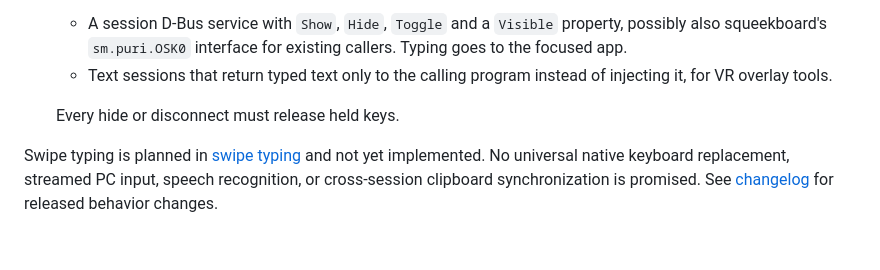
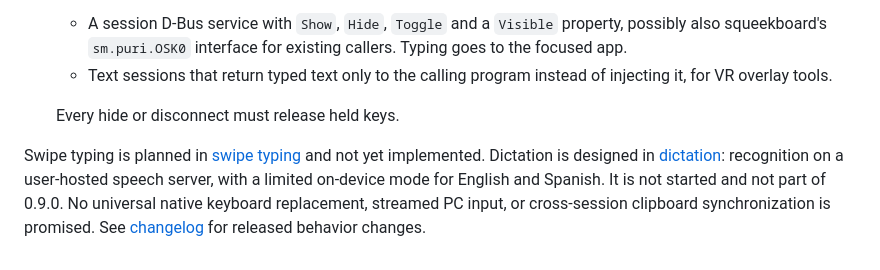
Before and after one commit to TaiKeid/steam-frame-full-keyboard, a Markdown page: docs/plan.md, the part around the change. GitHub-like rendering.

```diff
--- a/docs/plan.md
+++ b/docs/plan.md
@@ -45,4 +45,4 @@ Full Keyboard for Steam Frame is a manually launched alternative keyboard for lo
 
   Every hide or disconnect must release held keys.
 
-Swipe typing is planned in [swipe typing](swipe-typing.md) and not yet implemented. No universal native keyboard replacement, streamed PC input, speech recognition, or cross-session clipboard synchronization is promised. See [changelog](../CHANGELOG.md) for released behavior changes.
+Swipe typing is planned in [swipe typing](swipe-typing.md) and not yet implemented. Dictation is designed in [dictation](dictation.md): recognition on a user-hosted speech server, with a limited on-device mode for English and Spanish. It is not started and not part of 0.9.0. No universal native keyboard replacement, streamed PC input, or cross-session clipboard synchronization is promised. See [changelog](../CHANGELOG.md) for released behavior changes.
```
Also changed, not shown: docs/dictation.md (added, +346 -0 lines), docs/images/dictation-mic-key.png (added), docs/images/dictation-mode.png (added).
